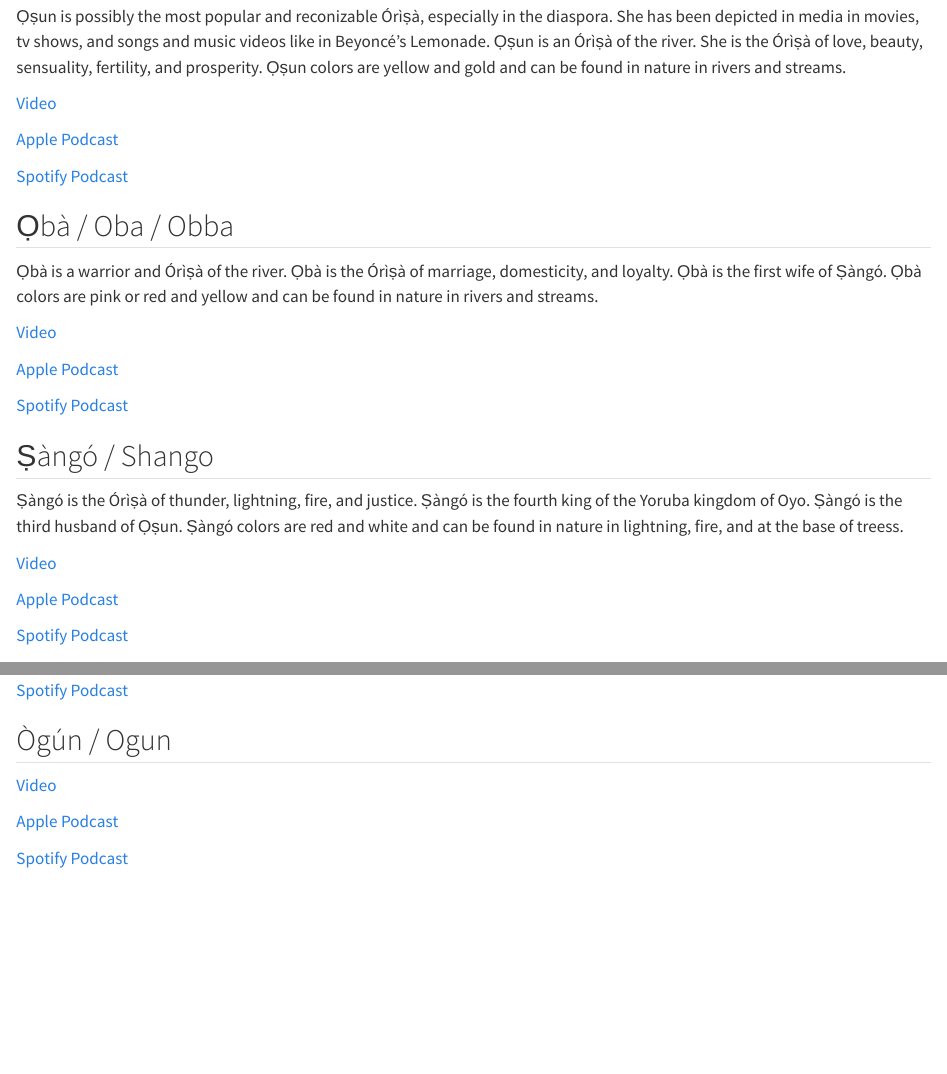
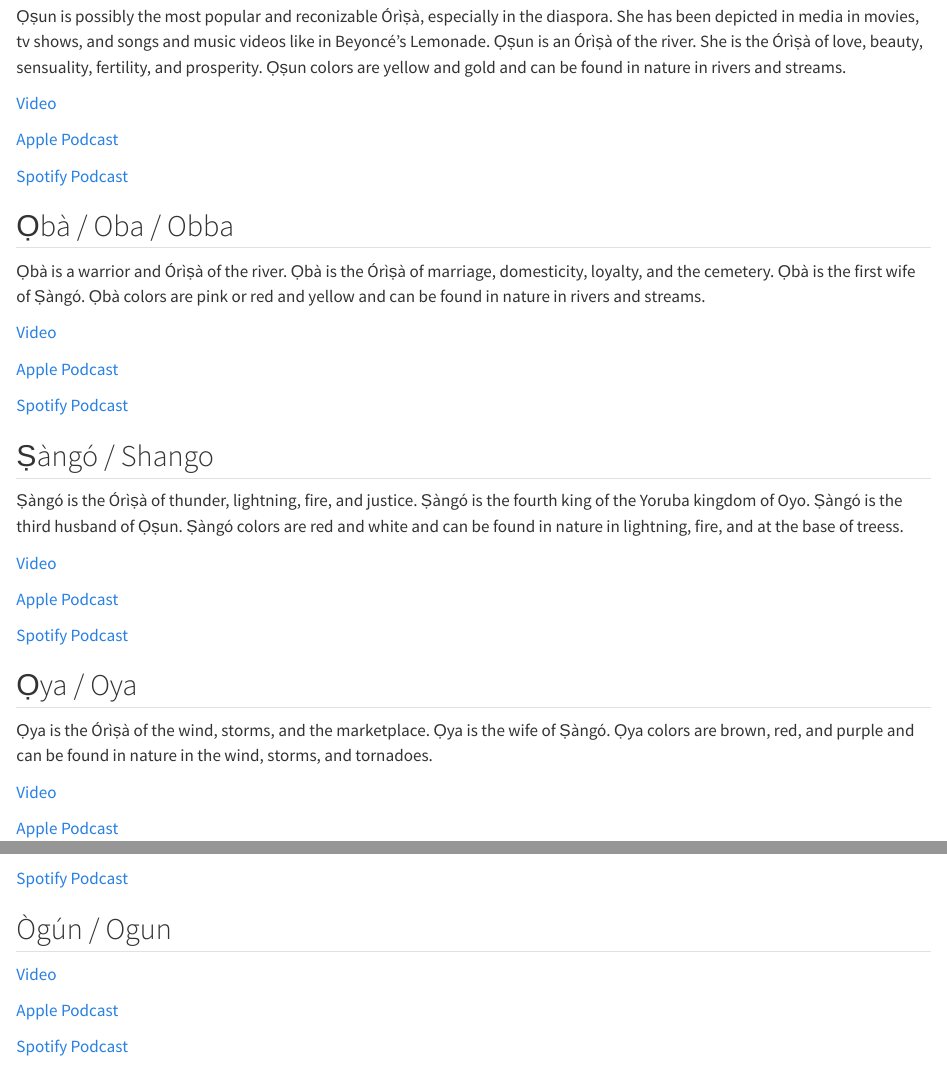
Before and after one commit to paulthegeek/ifa_intro, a Quarto document (orisha.qmd): the page in a window 1100 px wide, from 1640 px down, and a second part further down, joined at a grey line. Rendered offline with R 4.5, knitr and Pandoc in place of Quarto, with nearby package versions.

Commit message:
More changes

```diff
--- a/orisha.qmd
+++ b/orisha.qmd
@@ -65,7 +65,7 @@ Yemọja is one of many Órìṣà of the river. In Santeria she is the Órìṣ
 
 ## Ọbà / Oba / Obba
 
-Ọbà is a warrior and Órìṣà of the river. Ọbà is the Órìṣà of marriage, domesticity, and loyalty. Ọbà is the first wife of Ṣàngó. Ọbà colors are pink or red and yellow and can be found in nature in rivers and streams.
+Ọbà is a warrior and Órìṣà of the river. Ọbà is the Órìṣà of marriage, domesticity, loyalty, and the cemetery. Ọbà is the first wife of Ṣàngó. Ọbà colors are pink or red and yellow and can be found in nature in rivers and streams.
 
 [Video](https://youtu.be/txJ1XSa9JEg){target="_blank"}
 
@@ -84,6 +84,8 @@ Yemọja is one of many Órìṣà of the river. In Santeria she is the Órìṣ
 [Spotify Podcast](https://open.spotify.com/episode/6uGcqm8ubxGv4HQCDmT05a?si=b8cbba20aa834c91){target="_blank"}
 
 ## Ọya / Oya
+
+Ọya is the Órìṣà of the wind, storms, and the marketplace. Ọya is the wife of Ṣàngó. Ọya colors are brown, red, and purple and can be found in nature in the wind, storms, and tornadoes.
 
 [Video](https://youtu.be/kUPH41ZOCGA){target="_blank"}
 
```
Also changed, not shown: docs/search.json, 1 other file.
